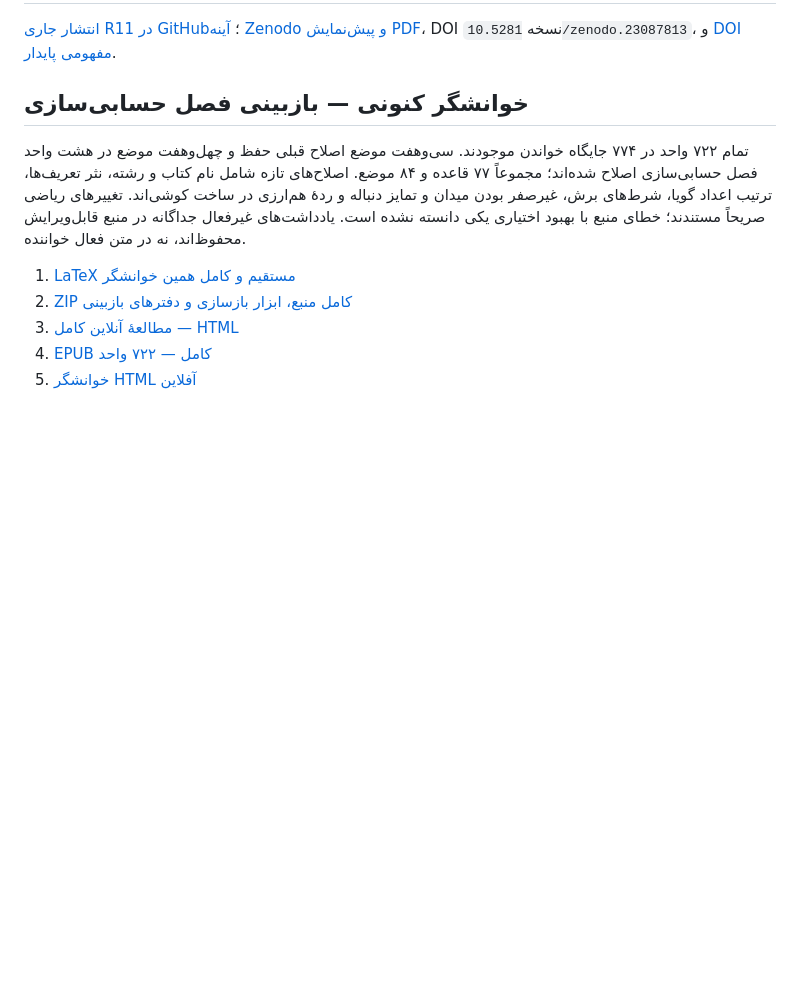
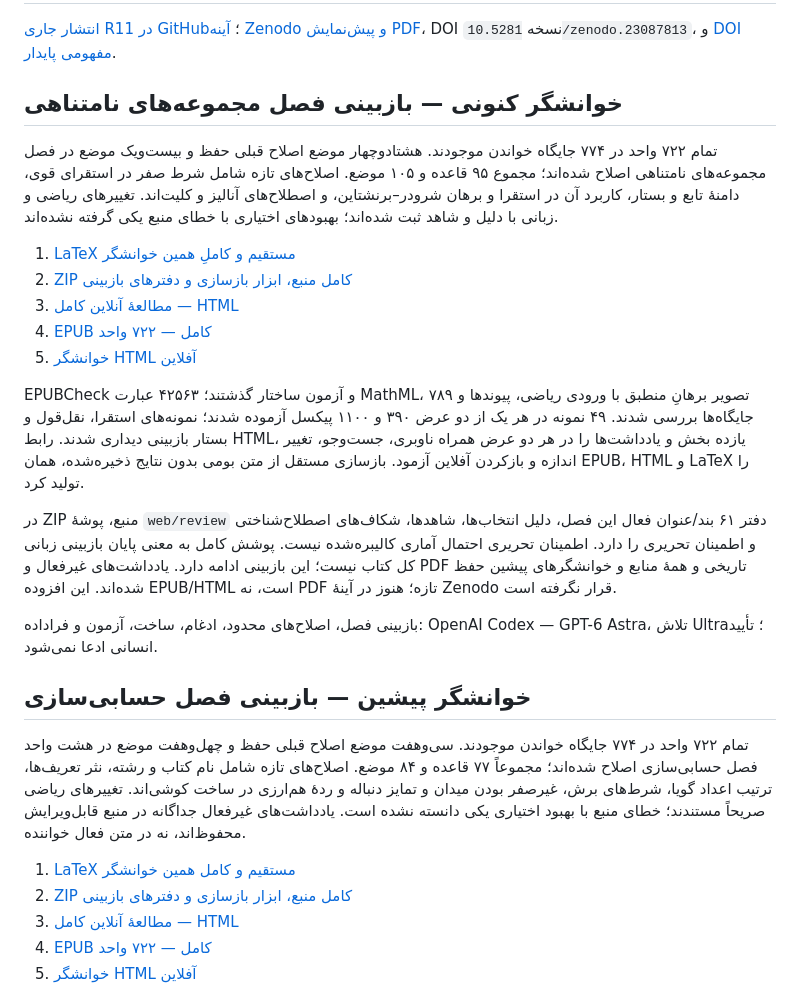
Before and after one commit to KokunoYumeto/OpenLogic-fa-ir, a Markdown page: README.md, the part around the change. Drawn GitHub-style; blank space fills up the shorter version.

Commit message:
خوانشگر کامل با اصلاح‌های اندازهٔ مجموعه‌ها و راهبری فارسی

```diff
--- a/README.md
+++ b/README.md
@@ -2,7 +2,24 @@
 
 [انتشار جاری R11 در GitHub](https://github.com/KokunoYumeto/OpenLogic-fa-ir/releases/tag/fa-ir-olp-0722-complete-r11-20261001)؛ [آینه Zenodo و پیش‌نمایش PDF](https://zenodo.org/records/23087813)، DOI نسخه `10.5281/zenodo.23087813`، و [DOI مفهومی پایدار](https://doi.org/10.5281/zenodo.21921852).
 
-## خوانشگر کنونی — بازبینی فصل حسابی‌سازی
+## خوانشگر کنونی — بازبینی فصل مجموعه‌های نامتناهی
+
+تمام ۷۲۲ واحد در ۷۷۴ جایگاه خواندن موجودند. هشتادوچهار موضع اصلاح قبلی حفظ و بیست‌ویک موضع در فصل مجموعه‌های نامتناهی اصلاح شده‌اند؛ مجموع ۹۵ قاعده و ۱۰۵ موضع. اصلاح‌های تازه شامل شرط صفر در استقرای قوی، دامنهٔ تابع و بستار، کاربرد آن در استقرا و برهان شرودر–برنشتاین، و اصطلاح‌های آنالیز و کلیت‌اند. تغییرهای ریاضی و زبانی با دلیل و شاهد ثبت شده‌اند؛ بهبودهای اختیاری با خطای منبع یکی گرفته نشده‌اند.
+
+1. [LaTeX مستقیم و کاملِ همین خوانشگر](https://github.com/KokunoYumeto/OpenLogic-fa-ir/releases/download/fa-ir-olp-0722-complete-r11-20261001/01_OPENLOGIC_fa-IR_INFINITE_REVIEWED_20261015_CUMULATIVE_SOURCE_722.tex)
+2. [ZIP کامل منبع، ابزار بازسازی و دفترهای بازبینی](https://github.com/KokunoYumeto/OpenLogic-fa-ir/releases/download/fa-ir-olp-0722-complete-r11-20261001/02_OPENLOGIC_fa-IR_INFINITE_REVIEWED_20261015_COMPLETE_WEB_EPUB_SOURCE_722.zip)
+3. [مطالعهٔ آنلاین کامل — HTML](https://kokunoyumeto.github.io/OpenLogic-translations/readers/fa-ir-infinite-reviewed-20261015/index.html)
+4. [EPUB کامل — ۷۲۲ واحد](https://github.com/KokunoYumeto/OpenLogic-fa-ir/releases/download/fa-ir-olp-0722-complete-r11-20261001/03_OPENLOGIC_fa-IR_INFINITE_REVIEWED_20261015_READER_722.epub)
+5. [خوانشگر HTML آفلاین](https://github.com/KokunoYumeto/OpenLogic-fa-ir/releases/download/fa-ir-olp-0722-complete-r11-20261001/04_OPENLOGIC_fa-IR_INFINITE_REVIEWED_20261015_HTML_READER_722.zip)
+
+EPUBCheck و آزمون ساختار گذشتند؛ ۴۲۵۶۳ عبارت MathML، ۷۸۹ تصویر برهانِ منطبق با ورودی ریاضی، پیوندها و جایگاه‌ها بررسی شدند. ۴۹ نمونه در هر یک از دو عرض ۳۹۰ و ۱۱۰۰ پیکسل آزموده شدند؛ نمونه‌های استقرا، نقل‌قول و بستار بازبینی دیداری شدند. رابط HTML، یازده بخش و یادداشت‌ها را در هر دو عرض همراه ناوبری، جست‌وجو، تغییر اندازه و بازکردن آفلاین آزمود. بازسازی مستقل از متن بومی بدون نتایج ذخیره‌شده، همان EPUB، HTML و LaTeX را تولید کرد.
+
+در ZIP منبع، پوشهٔ `web/review` دفتر ۶۱ بند/عنوان فعال این فصل، دلیل انتخاب‌ها، شاهدها، شکاف‌های اصطلاح‌شناختی و اطمینان تحریری را دارد. اطمینان تحریری احتمال آماری کالیبره‌شده نیست. پوشش کامل به معنی پایان بازبینی زبانی کل کتاب نیست؛ این بازبینی ادامه دارد. یادداشت‌های غیرفعال و PDF تاریخی و همهٔ منابع و خوانشگرهای پیشین حفظ شده‌اند. این افزوده EPUB/HTML است، نه PDF تازه؛ هنوز در آینهٔ Zenodo قرار نگرفته است.
+
+بازبینی فصل، اصلاح‌های محدود، ادغام، ساخت، آزمون و فراداده: OpenAI Codex — GPT-6 Astra، تلاش Ultra؛ تأیید انسانی ادعا نمی‌شود.
+
+
+## خوانشگر پیشین — بازبینی فصل حسابی‌سازی
 
 تمام ۷۲۲ واحد در ۷۷۴ جایگاه خواندن موجودند. سی‌وهفت موضع اصلاح قبلی حفظ و چهل‌وهفت موضع در هشت واحد فصل حسابی‌سازی اصلاح شده‌اند؛ مجموعاً ۷۷ قاعده و ۸۴ موضع. اصلاح‌های تازه شامل نام کتاب و رشته، نثر تعریف‌ها، ترتیب اعداد گویا، شرط‌های برش، غیرصفر بودن میدان و تمایز دنباله و ردهٔ هم‌ارزی در ساخت کوشی‌اند. تغییرهای ریاضی صریحاً مستندند؛ خطای منبع با بهبود اختیاری یکی دانسته نشده است. یادداشت‌های غیرفعال جداگانه در منبع قابل‌ویرایش محفوظ‌اند، نه در متن فعال خواننده.
 
```
